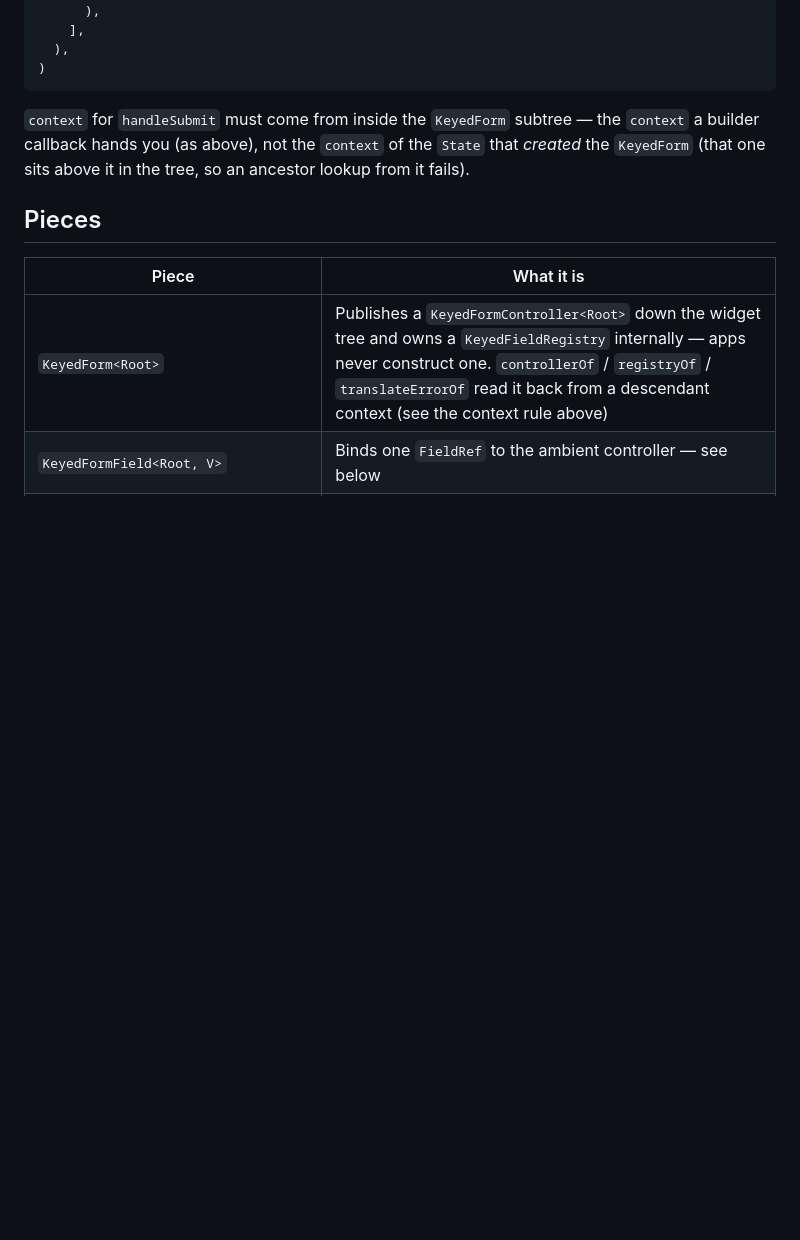
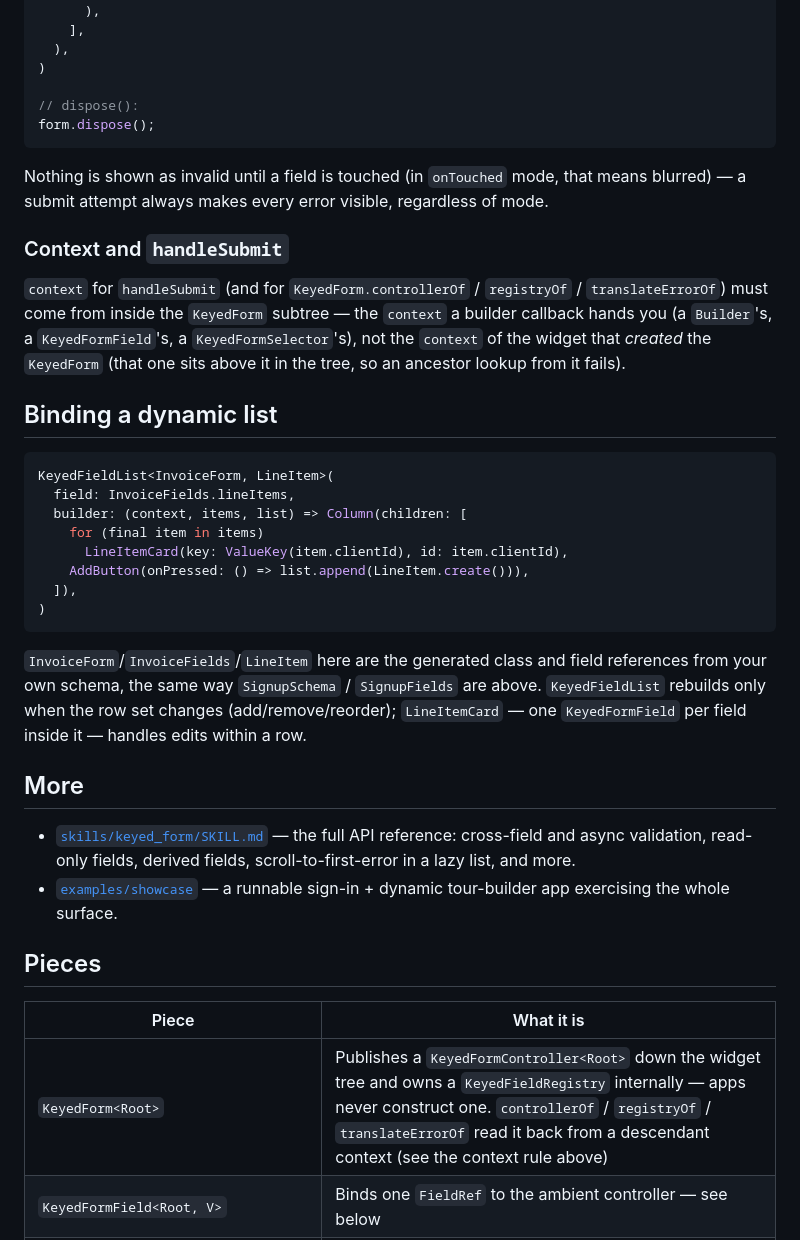
Before and after one commit to iamv4g/keyed_form, a Markdown page: packages/keyed_form_flutter/README.md, the part around one of its changes. GitHub-like rendering; blank space fills up the shorter version.

````diff
--- a/packages/keyed_form_flutter/README.md
+++ b/packages/keyed_form_flutter/README.md
@@ -47,12 +95,50 @@ KeyedForm<InvoiceForm>(
     ],
   ),
 )
+
+// dispose():
+form.dispose();
 ```
 
-`context` for `handleSubmit` must come from inside the `KeyedForm` subtree —
-the `context` a builder callback hands you (as above), not the `context` of
-the `State` that *created* the `KeyedForm` (that one sits above it in the
-tree, so an ancestor lookup from it fails).
+Nothing is shown as invalid until a field is touched (in `onTouched` mode,
+that means blurred) — a submit attempt always makes every error visible,
+regardless of mode.
+
+### Context and `handleSubmit`
+
+`context` for `handleSubmit` (and for `KeyedForm.controllerOf` /
+`registryOf` / `translateErrorOf`) must come from inside the `KeyedForm`
+subtree — the `context` a builder callback hands you (a `Builder`'s, a
+`KeyedFormField`'s, a `KeyedFormSelector`'s), not the `context` of the
+widget that *created* the `KeyedForm` (that one sits above it in the tree,
+so an ancestor lookup from it fails).
+
+## Binding a dynamic list
+
+```dart
+KeyedFieldList<InvoiceForm, LineItem>(
+  field: InvoiceFields.lineItems,
+  builder: (context, items, list) => Column(children: [
+    for (final item in items)
+      LineItemCard(key: ValueKey(item.clientId), id: item.clientId),
+    AddButton(onPressed: () => list.append(LineItem.create())),
+  ]),
+)
+```
+
+`InvoiceForm`/`InvoiceFields`/`LineItem` here are the generated class and
+field references from your own schema, the same way `SignupSchema` /
+`SignupFields` are above. `KeyedFieldList` rebuilds only when the row set
+changes (add/remove/reorder); `LineItemCard` — one `KeyedFormField` per
+field inside it — handles edits within a row.
+
+## More
+
+- [`skills/keyed_form/SKILL.md`](../../skills/keyed_form/SKILL.md) — the
+  full API reference: cross-field and async validation, read-only fields,
+  derived fields, scroll-to-first-error in a lazy list, and more.
+- [`examples/showcase`](examples/showcase) — a runnable sign-in + dynamic
+  tour-builder app exercising the whole surface.
 
 ## Pieces
 
````
Also changed, not shown: other parts of packages/keyed_form_flutter/README.md (+78 -30 lines).
